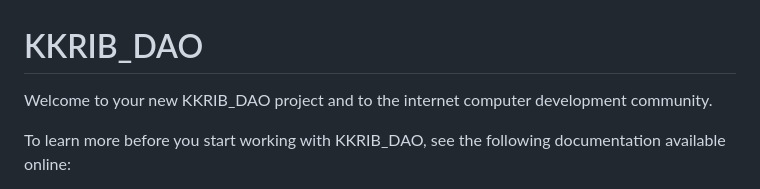
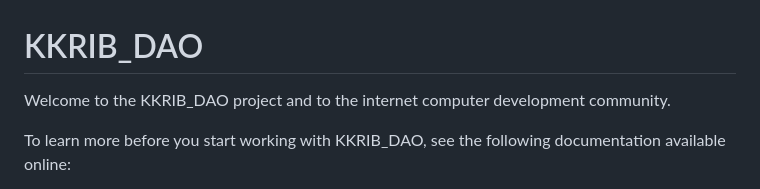
Before and after one commit to dtroit75/KKRIB-DAO, a Markdown page: README.md, the part around the change. Rendered like a GitHub page.

```diff
--- a/README.md
+++ b/README.md
@@ -1,6 +1,6 @@
 # KKRIB_DAO
 
-Welcome to your new KKRIB_DAO project and to the internet computer development community.
+Welcome to the KKRIB_DAO project and to the internet computer development community.
 
 To learn more before you start working with KKRIB_DAO, see the following documentation available online:
 
```
